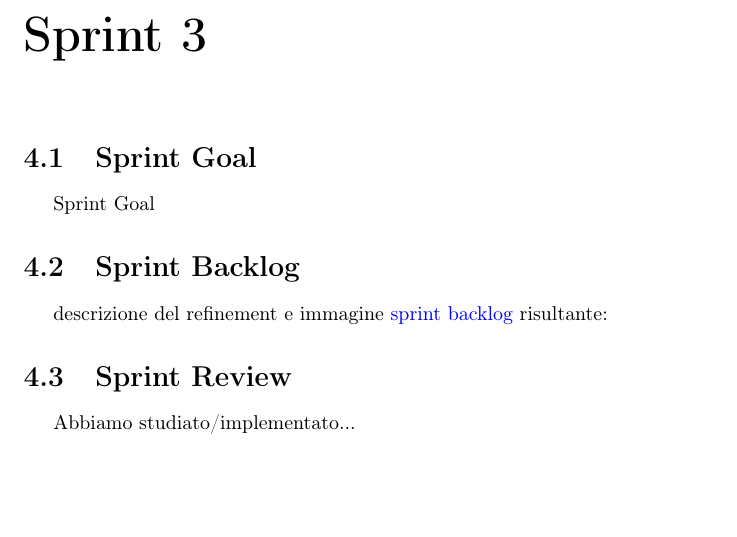
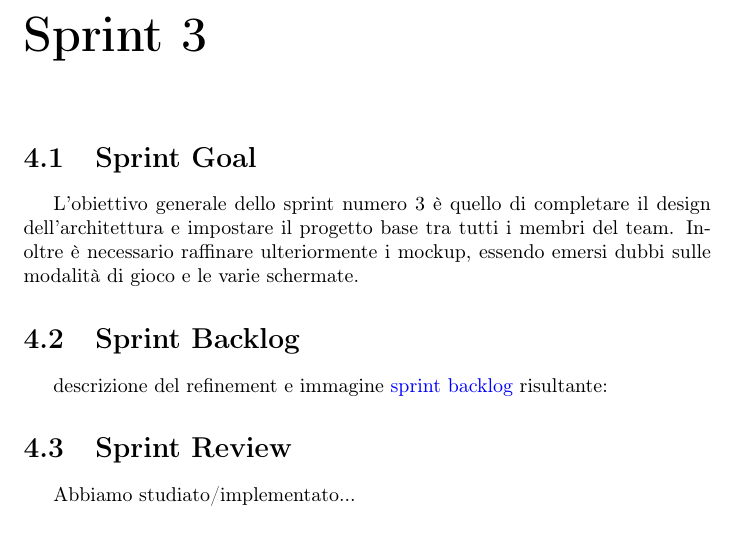
Before and after one commit to ISIQuiz/ISIQuiz-Report, a LaTeX document (process.tex, which reads process/Sprint3/1-Sprint-Goal.tex): part of page 8 of 11, cut so that both start at the same text, the shorter picture padded with empty space. Compiled offline with pdfLaTeX.

Commit message:
fix Sprint 3 goal not written

```diff
--- a/process/Sprint3/1-Sprint-Goal.tex
+++ b/process/Sprint3/1-Sprint-Goal.tex
@@ -1 +1,2 @@
-Sprint Goal
+%Sprint Goal
+L'obiettivo generale dello sprint numero 3 è quello di completare il design dell'architettura e impostare il progetto base tra tutti i membri del team. Inoltre è necessario raffinare ulteriormente i mockup, essendo emersi dubbi sulle modalità di gioco e le varie schermate.
```
Also changed, not shown: process/Sprint1/1-Sprint-Goal.tex (+1 -0 lines), process/Sprint2/1-Sprint-Goal.tex (+1 -0 lines).
